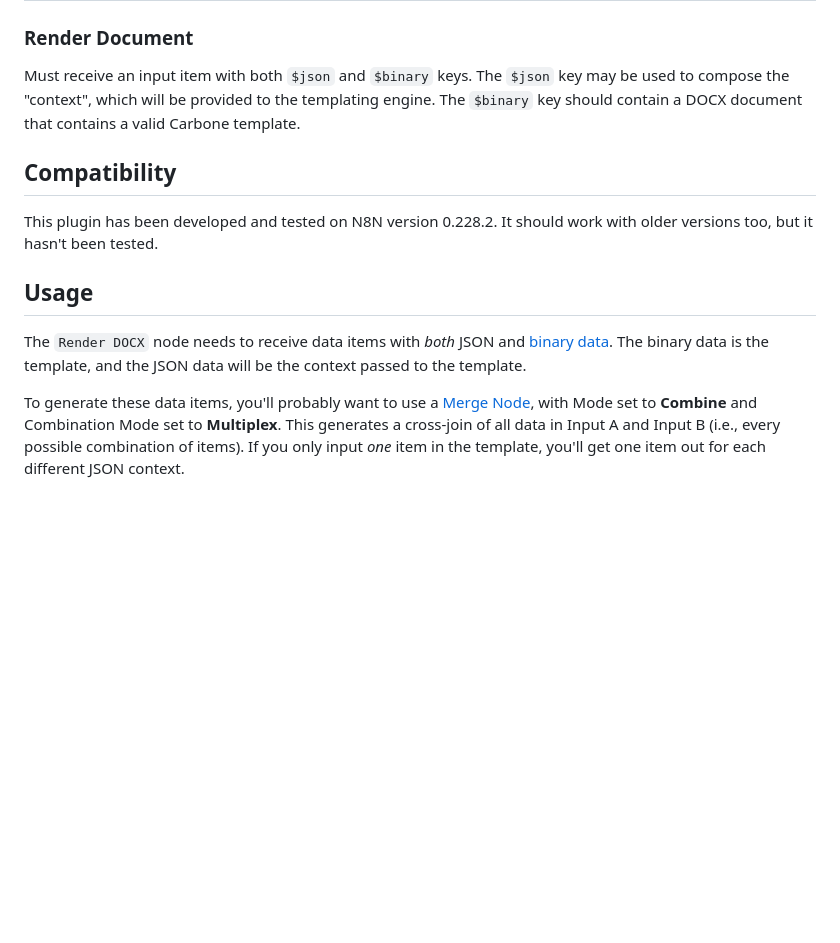
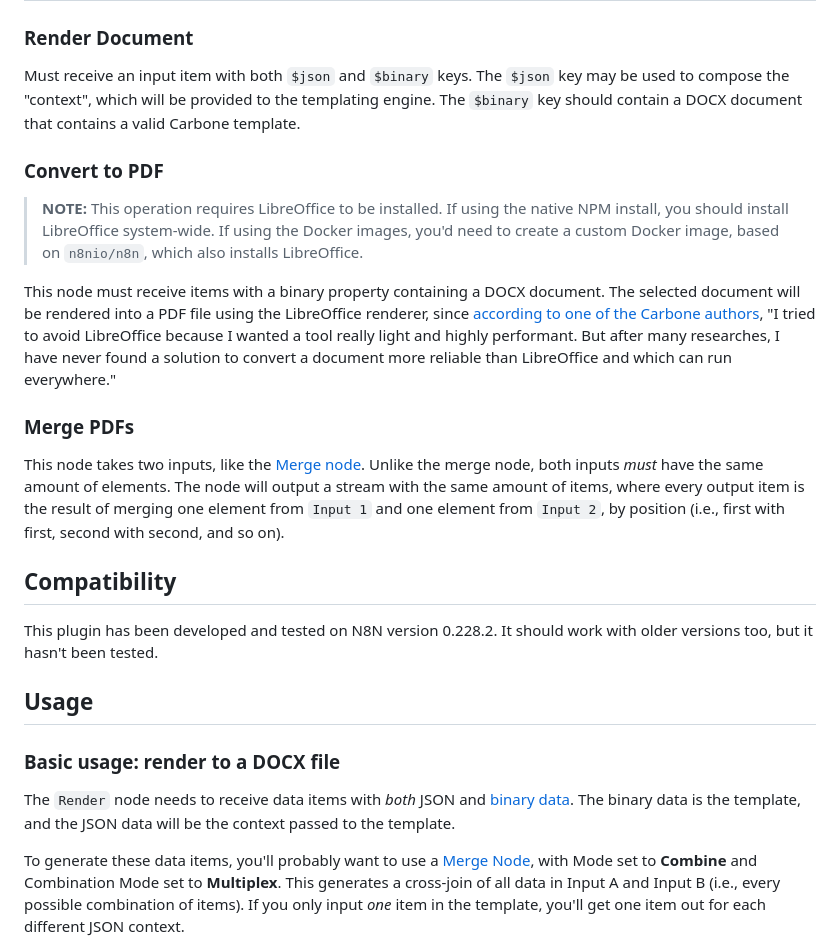
Before and after one commit to jreyesr/n8n-nodes-carbonejs, a Markdown page: README.md, the part around one of its changes. Rendered like a GitHub page; blank space fills up the shorter version.

```diff
--- a/README.md
+++ b/README.md
@@ -24,13 +24,25 @@ Follow the [installation guide](https://docs.n8n.io/integrations/community-nodes
 
 Must receive an input item with both `$json` and `$binary` keys. The `$json` key may be used to compose the "context", which will be provided to the templating engine. The `$binary` key should contain a DOCX document that contains a valid Carbone template.
 
+### Convert to PDF
+
+> **NOTE:** This operation requires LibreOffice to be installed. If using the native NPM install, you should install LibreOffice system-wide. If using the Docker images, you'd need to create a custom Docker image, based on `n8nio/n8n`, which also installs LibreOffice.
+
+This node must receive items with a binary property containing a DOCX document. The selected document will be rendered into a PDF file using the LibreOffice renderer, since [according to one of the Carbone authors](https://github.com/carboneio/carbone/issues/41#issuecomment-528573164), "I tried to avoid LibreOffice because I wanted a tool really light and highly performant. But after many researches, I have never found a solution to convert a document more reliable than LibreOffice and which can run everywhere."
+
+### Merge PDFs
+
+This node takes two inputs, like the [Merge node](https://docs.n8n.io/integrations/builtin/core-nodes/n8n-nodes-base.merge/). Unlike the merge node, both inputs _must_ have the same amount of elements. The node will output a stream with the same amount of items, where every output item is the result of merging one element from `Input 1` and one element from `Input 2`, by position (i.e., first with first, second with second, and so on).
+
 ## Compatibility
 
 This plugin has been developed and tested on N8N version 0.228.2. It should work with older versions too, but it hasn't been tested.
 
 ## Usage
 
-The `Render DOCX` node needs to receive data items with _both_ JSON and [binary data](https://docs.n8n.io/courses/level-two/chapter-2/#binary-data). The binary data is the template, and the JSON data will be the context passed to the template.
+### Basic usage: render to a DOCX file
+
+The `Render` node needs to receive data items with _both_ JSON and [binary data](https://docs.n8n.io/courses/level-two/chapter-2/#binary-data). The binary data is the template, and the JSON data will be the context passed to the template.
 
 To generate these data items, you'll probably want to use a [Merge Node](https://docs.n8n.io/integrations/builtin/core-nodes/n8n-nodes-base.merge), with Mode set to **Combine** and Combination Mode set to **Multiplex**. This generates a cross-join of all data in Input A and Input B (i.e., every possible combination of items). If you only input _one_ item in the template, you'll get one item out for each different JSON context.
 
```
Also changed, not shown: other parts of README.md (+33 -0 lines), images/a.png (added), images/b.png (added), images/c.png (added), images/d.png (added), images/e.png (added), images/full_wf.png (added).
